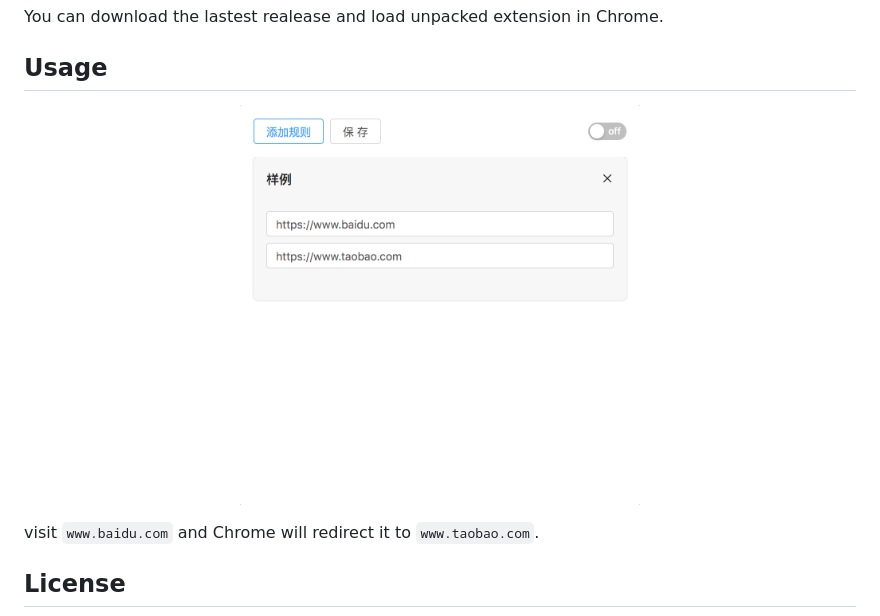
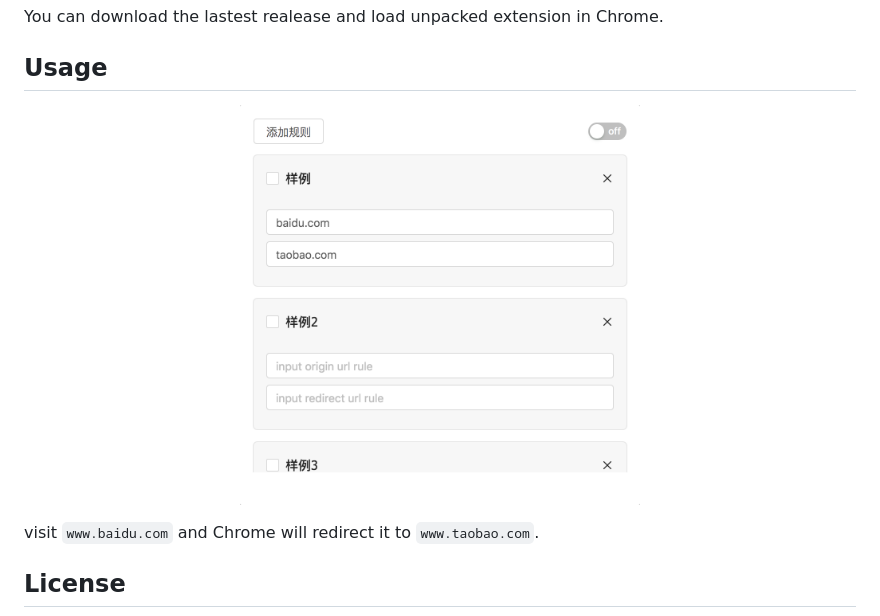
Before and after one commit to xdlrt/xproxy, a Markdown page: README-EN.md, the part around the change. GitHub-like rendering; pictures changed too: assets/usage2.png (added).

Commit message:
:sparkles: update usage image

```diff
--- a/README-EN.md
+++ b/README-EN.md
@@ -27,7 +27,7 @@ You can download the lastest realease and load unpacked extension in Chrome.
 ## Usage
 
 <p align="center">
-  <img src="./assets/usage.png" width="400" />
+  <img src="./assets/usage2.png" width="400" />
 </p>
 
 visit `www.baidu.com` and Chrome will redirect it to `www.taobao.com`.
```
Also changed, not shown: 1 other file.
